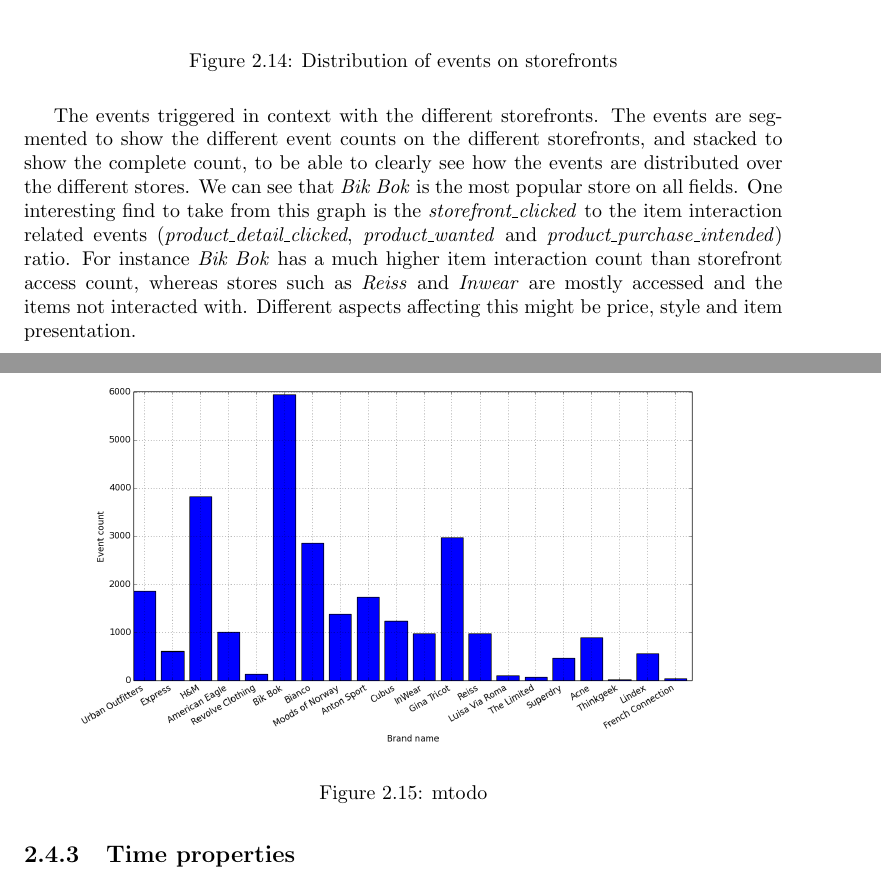
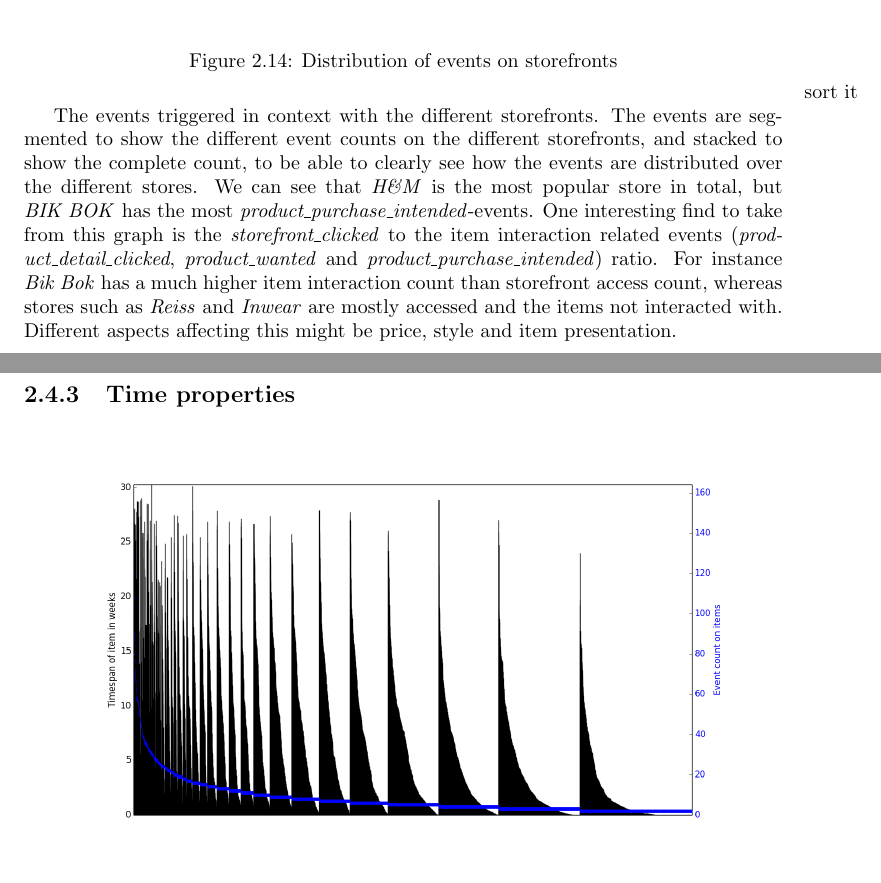
Before and after one commit to mcmhav/muchBazar, a LaTeX thesis (src/report.tex, which reads src/masterChapters/02-soBazarData.tex): two parts of pages 29 and 30 of 170 before the commit and two parts of pages 29 and 30 of 169 after it, joined at a grey line, cut so that both start at the same text, the shorter picture padded with empty space. Compiled offline with pdfLaTeX.

Commit message:
storefronts

```diff
--- a/src/masterChapters/02-soBazarData.tex
+++ b/src/masterChapters/02-soBazarData.tex
@@ -507,20 +507,13 @@
         \caption{Distribution of events on storefronts}
     \label{figure:eventOnStoreFrontDist}
     \end{figure}
+        \marginpar{sort it}
         The events triggered in context with the different storefronts.
         The events are segmented to show the different event counts on the different storefronts, and stacked to show the complete count, to be able to clearly see how the events are distributed over the different stores.
-        We can see that \emph{Bik Bok} is the most popular store on all fields.
+        We can see that \emph{H\&M} is the most popular store in total, but \emph{BIK BOK} has the most \emph{product\_purchase\_intended}-events.
         One interesting find to take from this graph is the \emph{storefront\_clicked} to the item interaction related events (\emph{product\_detail\_clicked}, \emph{product\_wanted} and \emph{product\_purchase\_intended}) ratio.
         For instance \emph{Bik Bok} has a much higher item interaction count than storefront access count, whereas stores such as \emph{Reiss} and \emph{Inwear} are mostly accessed and the items not interacted with.
         Different aspects affecting this might be price, style and item presentation.
-
-    \begin{figure}[H]
-        \includegraphics[width=5in]{image/retailer_branddistribution.png}
-        \centering
-        \caption{mtodo}
-    \label{figure:retailerBDist}
-    \end{figure}
-
 
 \subsection{Time properties}
 
```
